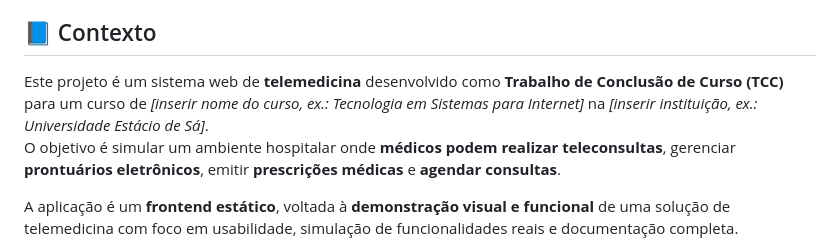
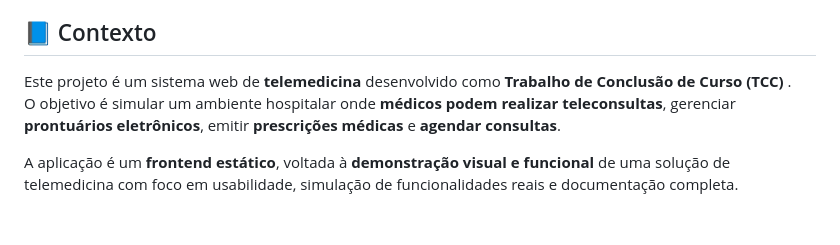
Before and after one commit to DouglasMiguelSilva/ttcfrontend, a Markdown page: README.md, the part around the change. Drawn GitHub-style; blank space fills up the shorter version.

```diff
--- a/README.md
+++ b/README.md
@@ -5,7 +5,7 @@
 
 ## 📘 Contexto
 
-Este projeto é um sistema web de **telemedicina** desenvolvido como **Trabalho de Conclusão de Curso (TCC)** para um curso de _[inserir nome do curso, ex.: Tecnologia em Sistemas para Internet]_ na _[inserir instituição, ex.: Universidade Estácio de Sá]_.
+Este projeto é um sistema web de **telemedicina** desenvolvido como **Trabalho de Conclusão de Curso (TCC)** .
 O objetivo é simular um ambiente hospitalar onde **médicos podem realizar teleconsultas**, gerenciar **prontuários eletrônicos**, emitir **prescrições médicas** e **agendar consultas**.
 
 A aplicação é um **frontend estático**, voltada à **demonstração visual e funcional** de uma solução de telemedicina com foco em usabilidade, simulação de funcionalidades reais e documentação completa.
```
